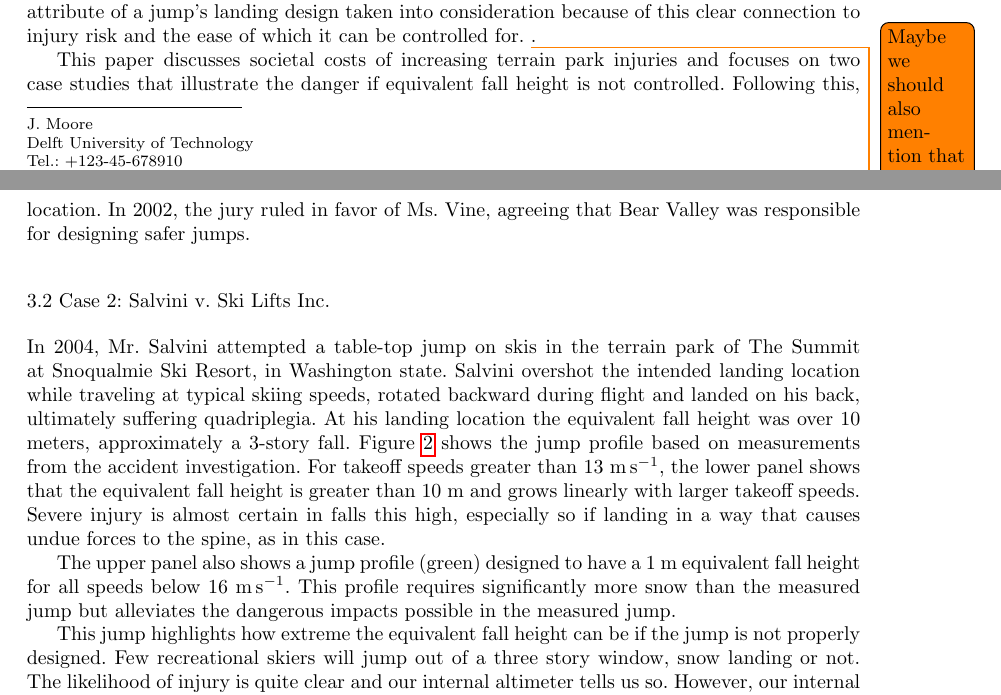
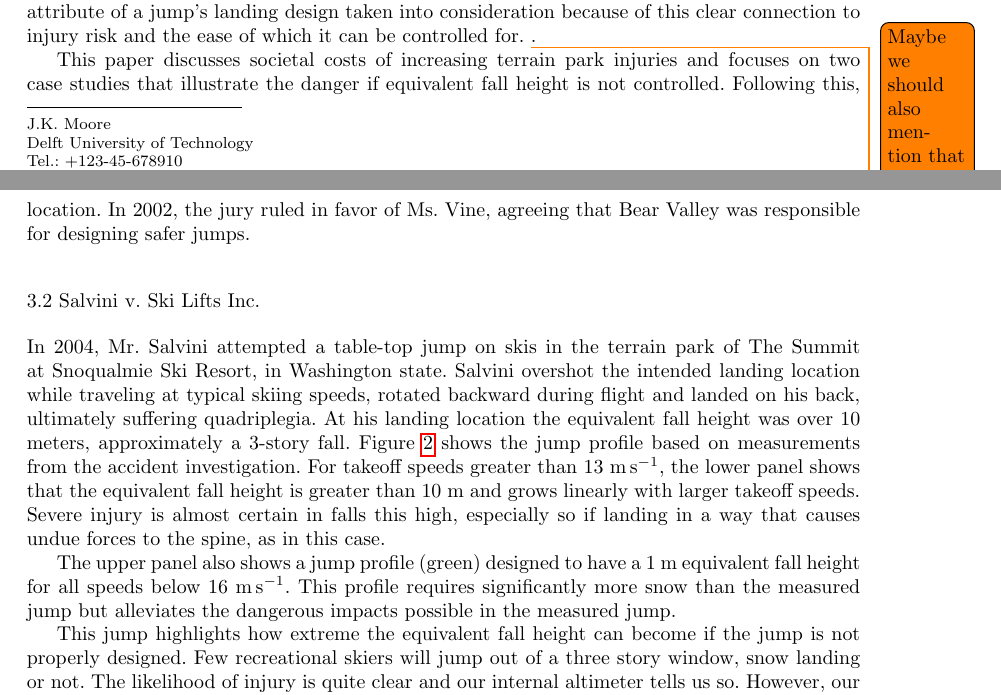
Before and after one commit to mechmotum/ski-analysis-paper, a LaTeX paper (main.tex): two parts of pages 1 and 5 of 13, joined at a grey line, cut so that both start at the same text. Compiled offline with pdfLaTeX.

Commit message:
Update on Overleaf.

```diff
--- a/main.tex
+++ b/main.tex
@@ -39,7 +39,7 @@
 
 %\authorrunning{Short form of author list} % if too long for running head
 
-\institute{J. Moore \at
+\institute{J.K. Moore \at
               Delft University of Technology \\
               Tel.: +123-45-678910\\
               \email{j.k.moore@tudelft.nl}           %  \\
@@ -273,7 +273,7 @@ control equivalent fall height.  This jump design would have lowered impact
 forces for landings at any location.  In 2002, the jury ruled in favor of
 Ms.~Vine, agreeing that Bear Valley was responsible for designing safer jumps.
 
-\subsection{Case 2: Salvini v. Ski Lifts Inc.}
+\subsection{Salvini v. Ski Lifts Inc.}
 \label{sec:salvini}
 %
 In 2004, Mr.~Salvini attempted a table-top jump on skis in the terrain park of
@@ -295,7 +295,7 @@ The upper panel also shows a jump profile (green) designed to have a
 the measured jump but alleviates the dangerous impacts possible in the measured
 jump.
 
-This jump highlights how extreme the equivalent fall height can be if the jump
+This jump highlights how extreme the equivalent fall height can become if the jump
 is not properly designed. Few recreational skiers will jump out of a three
 story window, snow landing or not. The likelihood of injury is quite clear and
 our internal altimeter tells us so. However, our internal altimeters cannot
```
Also changed, not shown: main.tex (2 more changed lines).
